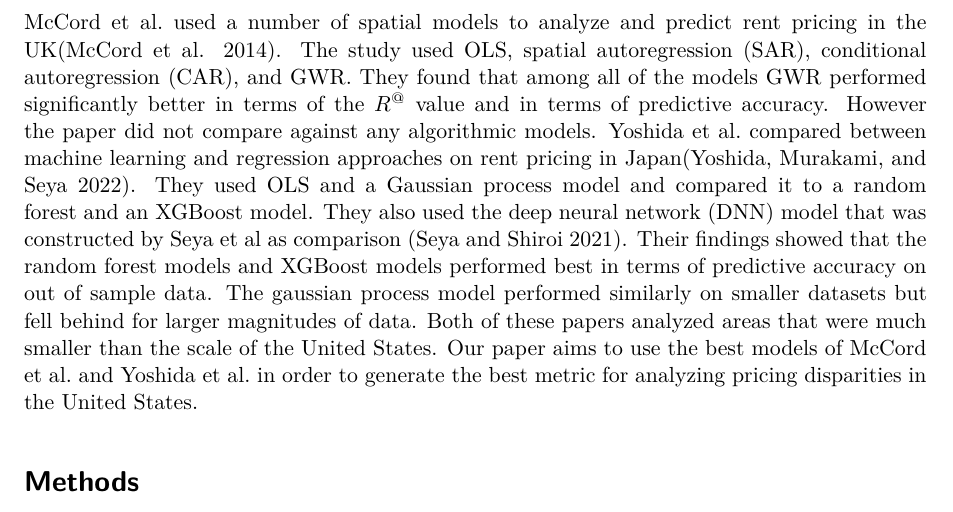
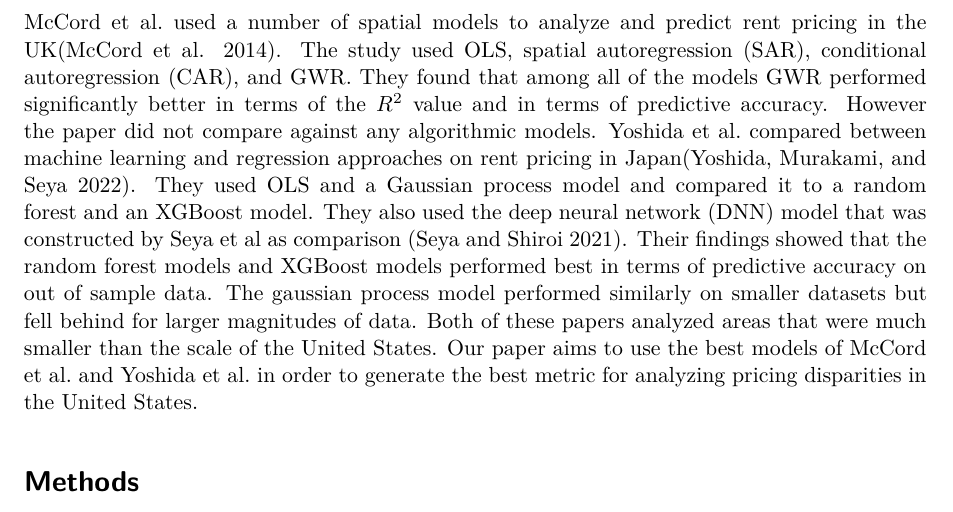
Before and after one commit to dylpickle123780/STAT489_Research_Project, a Quarto document (report/report.qmd): part of page 3 of 14, cut so that both start at the same text. Rendered offline with R 4.5, knitr and Pandoc in place of Quarto, then LaTeX, with nearby package versions; drawn as R Markdown's standard PDF in place of the format the file asks for; some code elsewhere in the file could not run offline.

Commit message:
Little error fixed

```diff
--- a/report/report.qmd
+++ b/report/report.qmd
@@ -65,7 +65,7 @@ Fuss and Koller analyzed a residential market in Switzerland using five differen
 
 Ezebilo analyzed the affordability of rent prices in Papa New Guniea using ordinary least squares regression [@ezebilo_evaluation_2017]. They accounted for spatial effects by including dummy variables such as whether or not the observation was in a certain income area. While the model was significant, the $R^2$ value was low and the effects of variables were not allowed to vary spatially. We hope to account for this using GWR.
 
-McCord et al. used a number of spatial models to analyze and predict rent pricing in the UK[@mccord_understanding_2014]. The study used OLS, spatial autoregression (SAR), conditional autoregression (CAR), and GWR. They found that among all of the models GWR performed significantly better in terms of the $R^@$ value and in terms of predictive accuracy. However the paper did not compare against any algorithmic models. Yoshida et al. compared between machine learning and regression approaches on rent pricing in Japan[@yoshida_spatial_2022]. They used OLS and a Gaussian process model and compared it to a random forest and an XGBoost model. They also used the deep neural network (DNN) model that was constructed by Seya et al as comparison [@seya_comparison_2021]. Their findings showed that the random forest models and XGBoost models performed best in terms of predictive accuracy on out of sample data. The gaussian process model performed similarly on smaller datasets but fell behind for larger magnitudes of data. Both of these papers analyzed areas that were much smaller than the scale of the United States. Our paper aims to use the best models of McCord et al. and Yoshida et al. in order to generate the best metric for analyzing pricing disparities in the United States.
+McCord et al. used a number of spatial models to analyze and predict rent pricing in the UK[@mccord_understanding_2014]. The study used OLS, spatial autoregression (SAR), conditional autoregression (CAR), and GWR. They found that among all of the models GWR performed significantly better in terms of the $R^2$ value and in terms of predictive accuracy. However the paper did not compare against any algorithmic models. Yoshida et al. compared between machine learning and regression approaches on rent pricing in Japan[@yoshida_spatial_2022]. They used OLS and a Gaussian process model and compared it to a random forest and an XGBoost model. They also used the deep neural network (DNN) model that was constructed by Seya et al as comparison [@seya_comparison_2021]. Their findings showed that the random forest models and XGBoost models performed best in terms of predictive accuracy on out of sample data. The gaussian process model performed similarly on smaller datasets but fell behind for larger magnitudes of data. Both of these papers analyzed areas that were much smaller than the scale of the United States. Our paper aims to use the best models of McCord et al. and Yoshida et al. in order to generate the best metric for analyzing pricing disparities in the United States.
 
 # Methods
 
```
Also changed, not shown: report/report.qmd (2 more changed lines).
